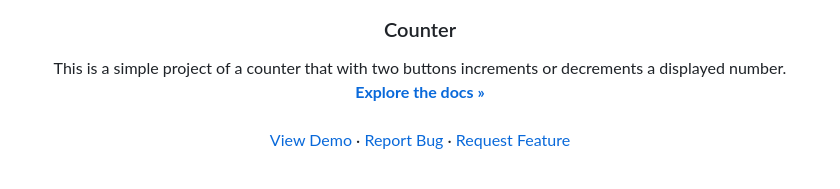
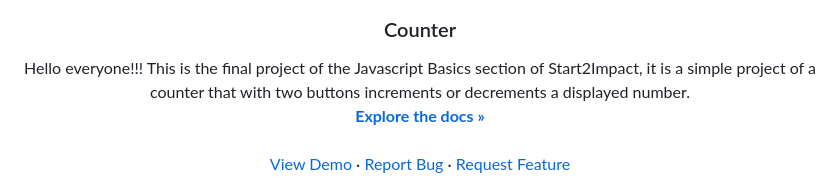
Before and after one commit to DHrdo/Counter-Project, a Markdown page: Readme.md, the part around the change. Drawn GitHub-style.

```diff
--- a/Readme.md
+++ b/Readme.md
@@ -19,7 +19,7 @@
 <h3 align="center">Counter</h3>
 
   <p align="center">
-    This is a simple project of a counter that with two buttons increments or decrements a displayed number.
+        Hello everyone!!! This is the final project of the Javascript Basics section of Start2Impact, it is a simple project of a counter that with two buttons increments or decrements a displayed number.
     <br />
     <a href="https://github.com/DHrdo/Counter-Project"><strong>Explore the docs »</strong></a>
     <br />
```
